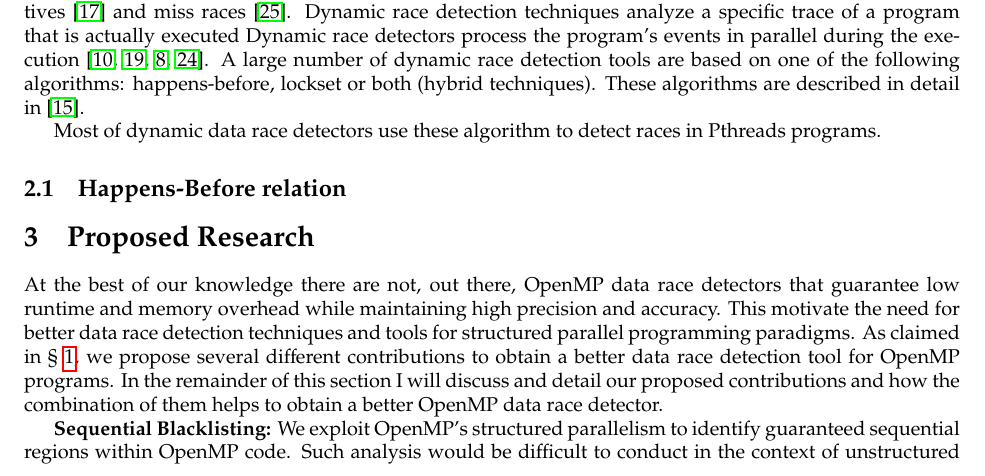
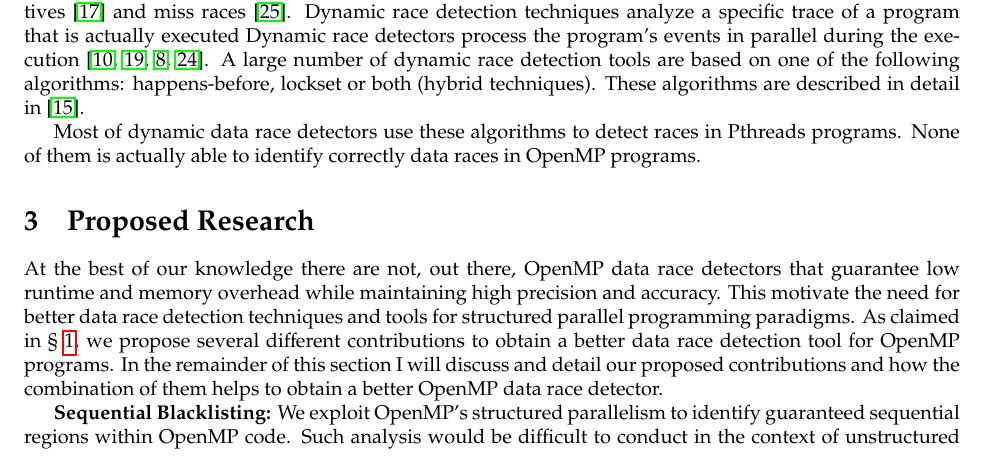
Before and after one commit to simoatze/oral_qualifier, a LaTeX document (root.tex, which reads background.tex): part of page 2 of 9, cut so that both start at the same text. Compiled offline with pdfLaTeX.

Commit message:
Writing background

```diff
--- a/background.tex
+++ b/background.tex
@@ -32,13 +32,12 @@ following algorithms: happens-before, lockset or both (hybrid techniques).
 These algorithms are described in detail
 in~\cite{O'Callahan:2003:HDD:966049.781528}.
 
-Most of dynamic data race detectors use these algorithm to detect races in
+Most of dynamic data race detectors use these algorithms to detect races in
 Pthreads programs.
 %
-
-\subsection{Happens-Before relation}
-\label{subsec:happensbefore}
-
+None of them is actually able to identify correctly data races in OpenMP
+programs.
+%
 
 
 %%% Local Variables:
```
